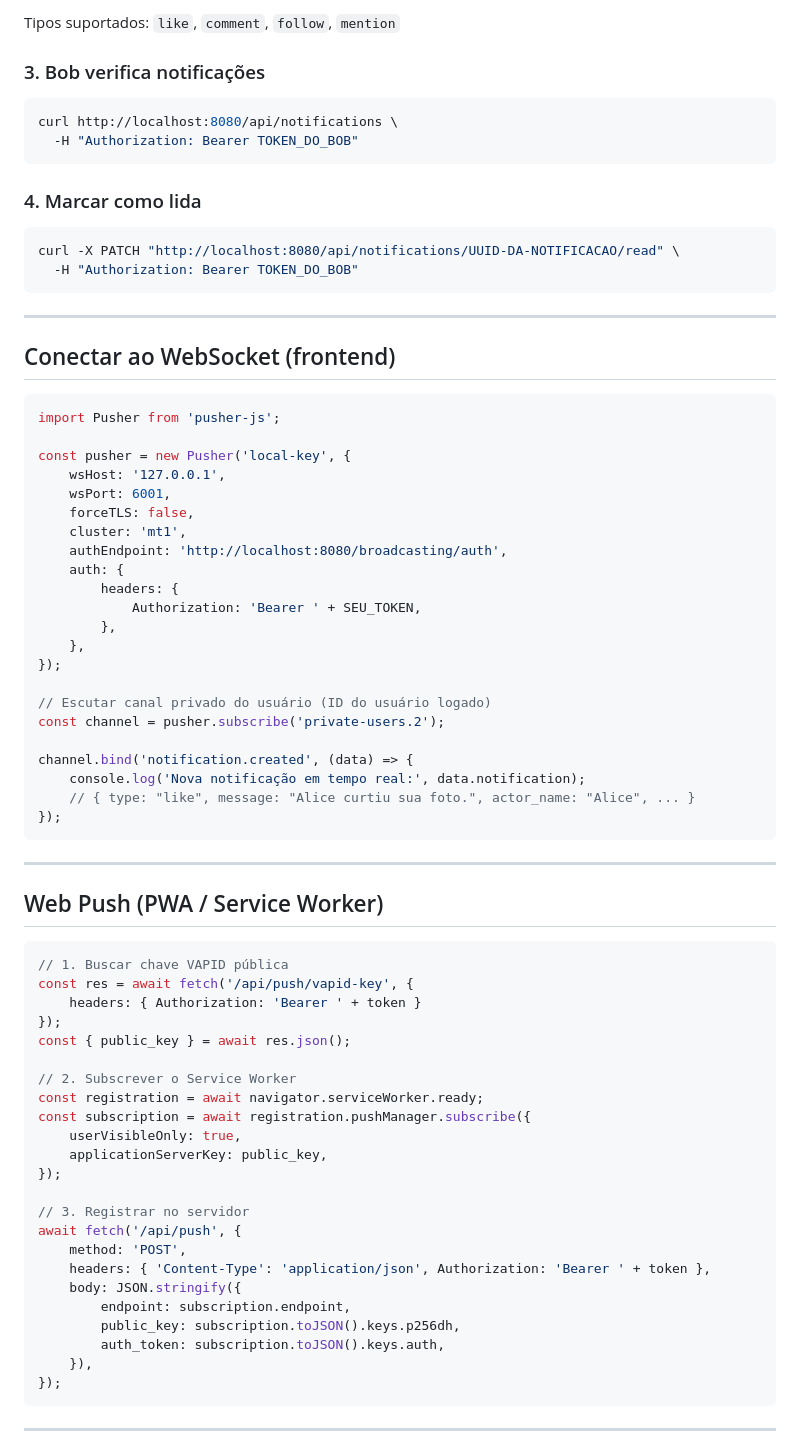
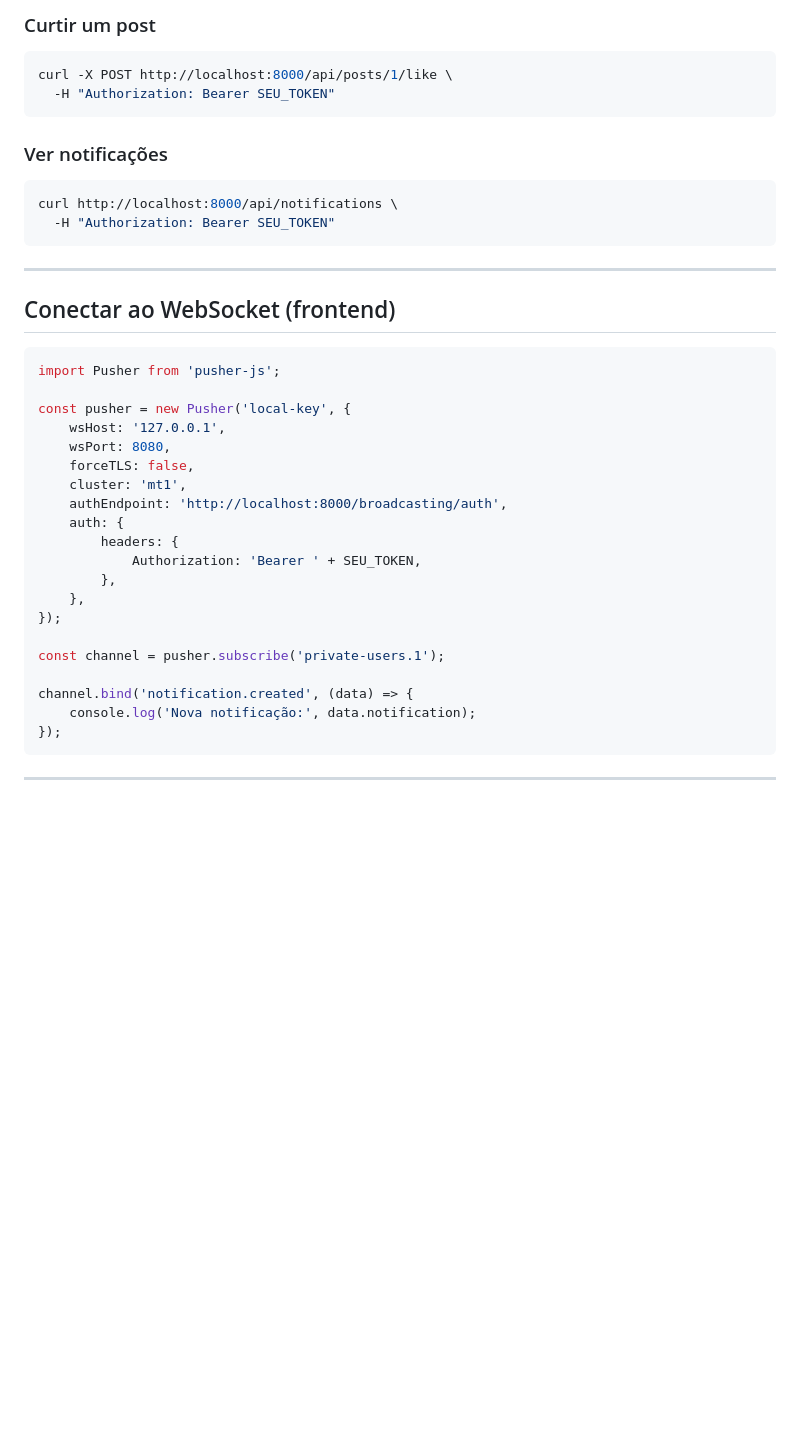
Before and after one commit to LucasAlmeida-jpg/websocket-notification, a Markdown page: README.md, the part around one of its changes. Rendered like a GitHub page; blank space fills up the shorter version.

````diff
--- a/README.md
+++ b/README.md
@@ -135,17 +158,15 @@ curl -X POST http://localhost:8080/api/notifications/send \
 ```
 
-Tipos suportados: `like`, `comment`, `follow`, `mention`
-
-### 3. Bob verifica notificações
+### Curtir um post
 ```bash
-curl http://localhost:8080/api/notifications \
-  -H "Authorization: Bearer TOKEN_DO_BOB"
+curl -X POST http://localhost:8000/api/posts/1/like \
+  -H "Authorization: Bearer SEU_TOKEN"
 ```
 
-### 4. Marcar como lida
+### Ver notificações
 ```bash
-curl -X PATCH "http://localhost:8080/api/notifications/UUID-DA-NOTIFICACAO/read" \
-  -H "Authorization: Bearer TOKEN_DO_BOB"
+curl http://localhost:8000/api/notifications \
+  -H "Authorization: Bearer SEU_TOKEN"
 ```
 
 ---
@@ -157,10 +178,10 @@ import Pusher from 'pusher-js';
 
 const pusher = new Pusher('local-key', {
     wsHost: '127.0.0.1',
-    wsPort: 6001,
+    wsPort: 8080,
     forceTLS: false,
     cluster: 'mt1',
-    authEndpoint: 'http://localhost:8080/broadcasting/auth',
+    authEndpoint: 'http://localhost:8000/broadcasting/auth',
     auth: {
         headers: {
             Authorization: 'Bearer ' + SEU_TOKEN,
@@ -168,42 +189,10 @@ const pusher = new Pusher('local-key', {
     },
 });
 
-// Escutar canal privado do usuário (ID do usuário logado)
-const channel = pusher.subscribe('private-users.2');
+const channel = pusher.subscribe('private-users.1');
 
 channel.bind('notification.created', (data) => {
-    console.log('Nova notificação em tempo real:', data.notification);
-    // { type: "like", message: "Alice curtiu sua foto.", actor_name: "Alice", ... }
-});
-```
-
----
-
-## Web Push (PWA / Service Worker)
-
-```javascript
-// 1. Buscar chave VAPID pública
-const res = await fetch('/api/push/vapid-key', {
-    headers: { Authorization: 'Bearer ' + token }
-});
-const { public_key } = await res.json();
-
-// 2. Subscrever o Service Worker
-const registration = await navigator.serviceWorker.ready;
-const subscription = await registration.pushManager.subscribe({
-    userVisibleOnly: true,
-    applicationServerKey: public_key,
-});
-
-// 3. Registrar no servidor
-await fetch('/api/push', {
-    method: 'POST',
-    headers: { 'Content-Type': 'application/json', Authorization: 'Bearer ' + token },
-    body: JSON.stringify({
-        endpoint: subscription.endpoint,
-        public_key: subscription.toJSON().keys.p256dh,
-        auth_token: subscription.toJSON().keys.auth,
-    }),
+    console.log('Nova notificação:', data.notification);
 });
 ```
 
````
Also changed, not shown: other parts of README.md (+61 -38 lines).
